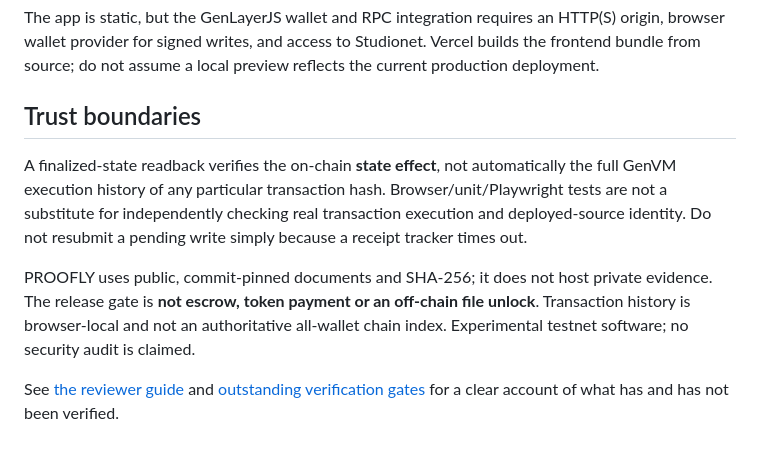
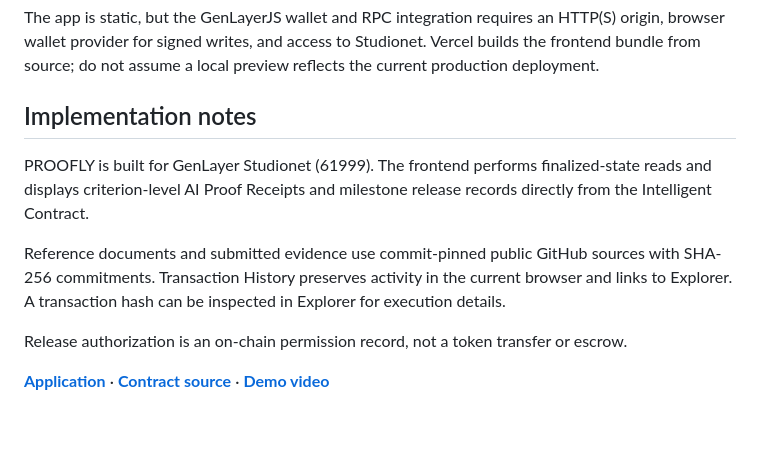
Before and after one commit to bearbaba/PROOFLY, a Markdown page: apps/web/README.md, the part around the change. Drawn GitHub-style.

Commit message:
docs(web): concise implementation notes and canonical live-demo links

```diff
--- a/apps/web/README.md
+++ b/apps/web/README.md
@@ -44,10 +44,12 @@ python -m http.server 4173 --directory apps/web
 
 The app is static, but the GenLayerJS wallet and RPC integration requires an HTTP(S) origin, browser wallet provider for signed writes, and access to Studionet. Vercel builds the frontend bundle from source; do not assume a local preview reflects the current production deployment.
 
-## Trust boundaries
+## Implementation notes
 
-A finalized-state readback verifies the on-chain **state effect**, not automatically the full GenVM execution history of any particular transaction hash. Browser/unit/Playwright tests are not a substitute for independently checking real transaction execution and deployed-source identity. Do not resubmit a pending write simply because a receipt tracker times out.
+PROOFLY is built for GenLayer Studionet (61999). The frontend performs finalized-state reads and displays criterion-level AI Proof Receipts and milestone release records directly from the Intelligent Contract.
 
-PROOFLY uses public, commit-pinned documents and SHA-256; it does not host private evidence. The release gate is **not escrow, token payment or an off-chain file unlock**. Transaction history is browser-local and not an authoritative all-wallet chain index. Experimental testnet software; no security audit is claimed.
+Reference documents and submitted evidence use commit-pinned public GitHub sources with SHA-256 commitments. Transaction History preserves activity in the current browser and links to Explorer. A transaction hash can be inspected in Explorer for execution details.
 
-See [the reviewer guide](../../REVIEWER_EVIDENCE.md) and [outstanding verification gates](https://github.com/bearbaba/PROOFLY/issues/20) for a clear account of what has and has not been verified.
+Release authorization is an on-chain permission record, not a token transfer or escrow.
+
+[**Application**](https://proofly-lovat.vercel.app/) · [**Contract source**](../../contracts/proofly/milestone_gate_v3_indexed.py) · [**Demo video**](https://youtu.be/O7_tr9w0peQ)
```
